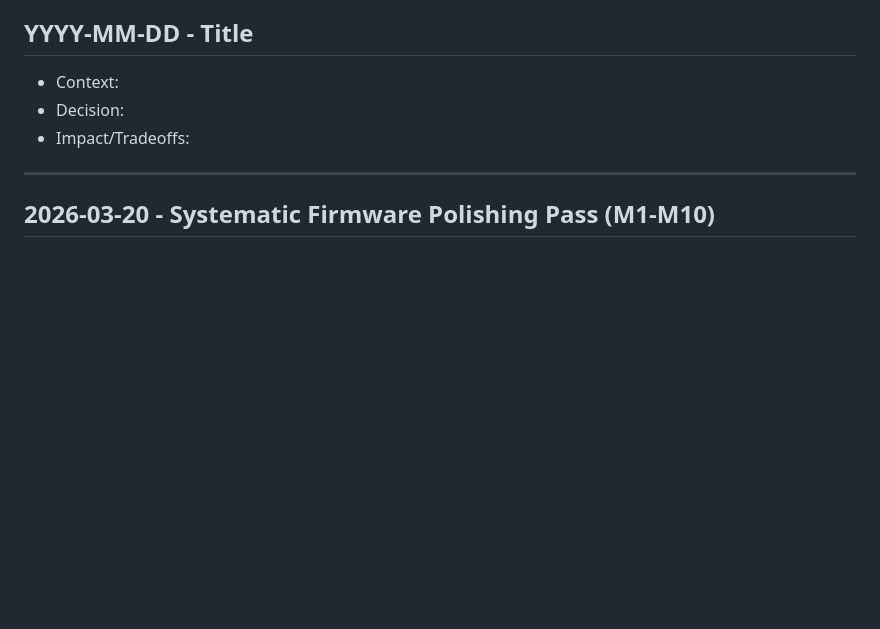
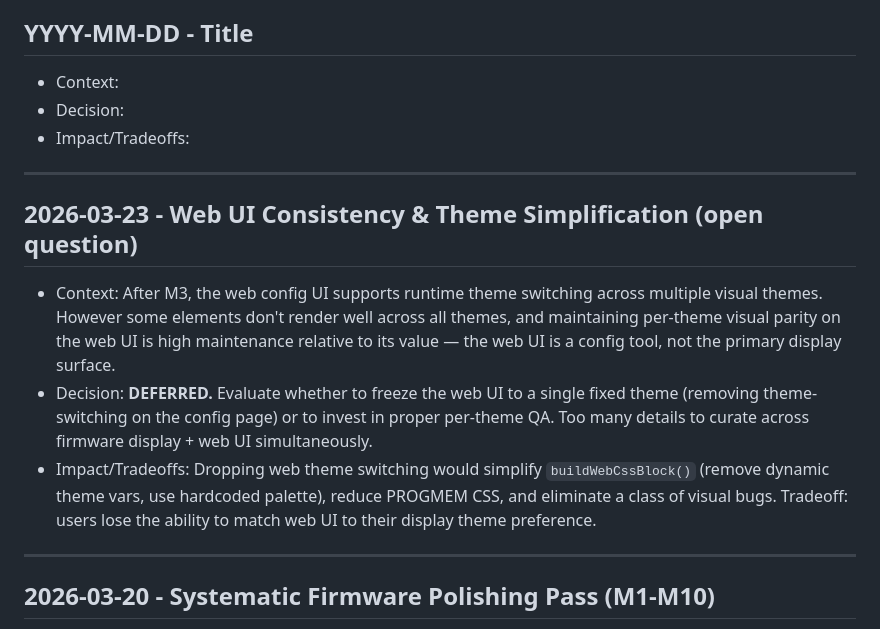
Before and after one commit to enuzzo/scrybar, a Markdown page: knowledge/decisions.md, the part around the change. Rendered like a GitHub page; blank space fills up the shorter version.

Commit message:
docs: add open question on web UI theme simplification
Co-Authored-By: Claude Opus 4.6 (1M context) <noreply@anthropic.com>

```diff
--- a/knowledge/decisions.md
+++ b/knowledge/decisions.md
@@ -9,6 +9,14 @@ Entry format:
 - Context:
 - Decision:
 - Impact/Tradeoffs:
+
+---
+
+## 2026-03-23 - Web UI Consistency & Theme Simplification (open question)
+
+- Context: After M3, the web config UI supports runtime theme switching across multiple visual themes. However some elements don't render well across all themes, and maintaining per-theme visual parity on the web UI is high maintenance relative to its value — the web UI is a config tool, not the primary display surface.
+- Decision: **DEFERRED.** Evaluate whether to freeze the web UI to a single fixed theme (removing theme-switching on the config page) or to invest in proper per-theme QA. Too many details to curate across firmware display + web UI simultaneously.
+- Impact/Tradeoffs: Dropping web theme switching would simplify `buildWebCssBlock()` (remove dynamic theme vars, use hardcoded palette), reduce PROGMEM CSS, and eliminate a class of visual bugs. Tradeoff: users lose the ability to match web UI to their display theme preference.
 
 ---
 
```
